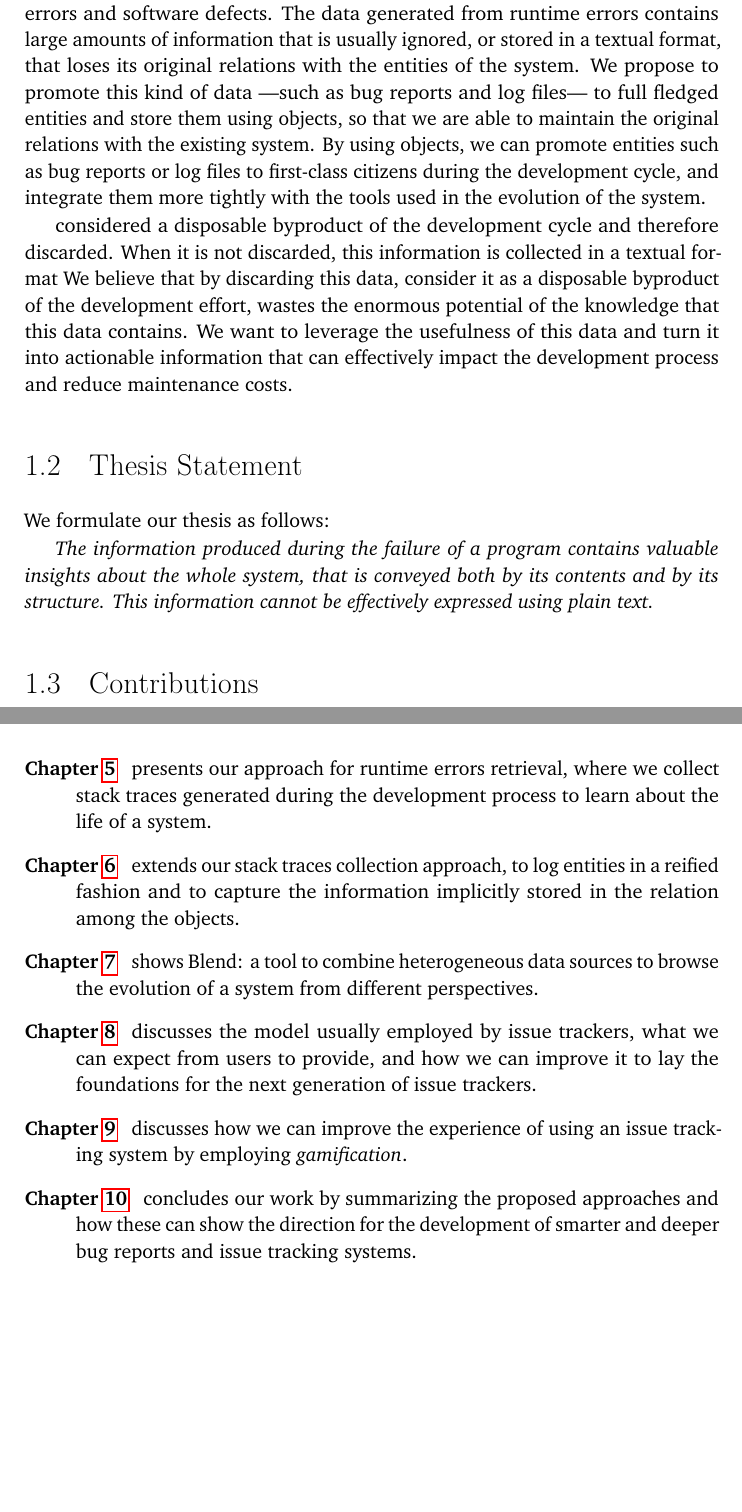
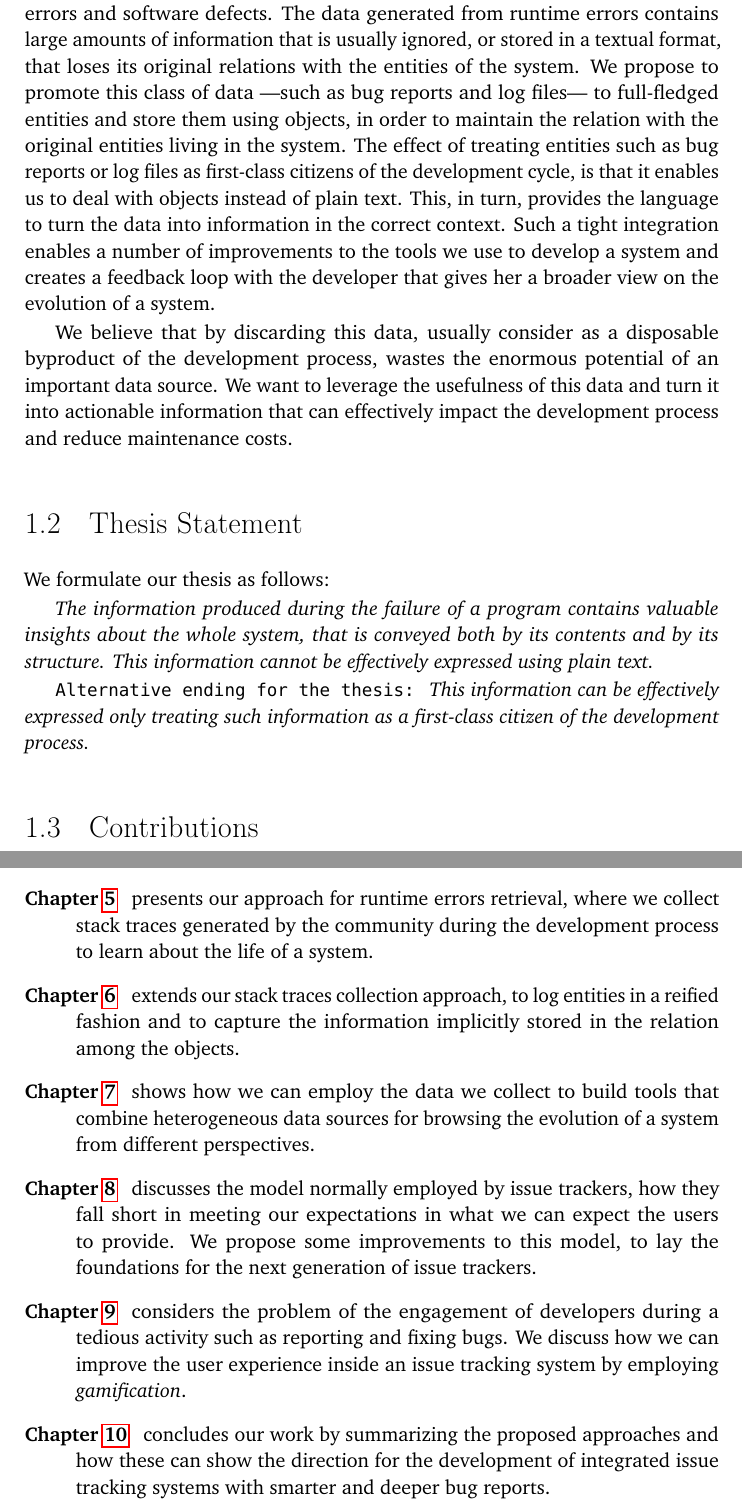
Before and after one commit to dalsat/phd-thesis, a LaTeX thesis (tommaso-thesis.tex, which reads Chapters/introduction.tex): two parts of pages 23 and 25 of 193, joined at a grey line, cut so that both start at the same text, the shorter picture padded with empty space. Compiled offline with pdfLaTeX.

Commit message:
Intro done.

```diff
--- a/Chapters/introduction.tex
+++ b/Chapters/introduction.tex
@@ -50,12 +48,12 @@ This assumption reflects the way we use to store our programs, \ie plain-text fi
 
 In this thesis we propose a different approach for thinking about runtime errors and software defects.
 The data generated from runtime errors contains large amounts of information that is usually ignored, or stored in a textual format, that loses its original relations with the entities of the system.
-We propose to promote this kind of data ---such as bug reports and log files--- to full fledged entities and store them using objects, so that we are able to maintain the original relations with the existing system.
-By using objects, we can promote entities such as bug reports or log files to first-class citizens during the development cycle, and integrate them more tightly with the tools used in the evolution of the system.
+We propose to promote this class of data ---such as bug reports and log files--- to full-fledged entities and store them using objects, in order to maintain the relation with the original entities living in the system.
+The effect of treating entities such as bug reports or log files as first-class citizens of the development cycle, is that it enables us to deal with objects instead of plain text.
+This, in turn, provides the language to turn the data into information in the correct context.
+Such a tight integration enables a number of improvements to the tools we use to develop a system and creates a feedback loop with the developer that gives her a broader view on the evolution of a system.
 
-considered a disposable byproduct of the development cycle and therefore discarded.
-When it is not discarded, this information is collected in a textual format
-We believe that by discarding this data, consider it as a disposable byproduct of the development effort, wastes the enormous potential of the knowledge that this data contains.
+We believe that by discarding this data, usually consider as a disposable byproduct of the development process, wastes the enormous potential of an important data source.
 We want to leverage the usefulness of this data and turn it into actionable information that can effectively impact the development process and reduce maintenance costs.
 
 %%%%%%%%%%%%%%%%%%%%%%%%%%%%%%%%%
@@ -71,6 +69,10 @@ This information cannot be effectively expressed using plain text.
 %The format we use to store this information must express both.
 \end{framed}
 
+\texttt{Alternative ending for the thesis:}
+\begin{framed}
+This information can be effectively expressed only treating such information as a first-class citizen of the development process.
+\end{framed}
 
 \section{Contributions}
 
@@ -143,18 +146,18 @@ We present our work in the following order:
 % part 2
 \item[\chref{ch:visualize}] proposes a visual approach to explore the content of existing issue trackers, showing how a simple textual representation sometimes hides useful information in a bug database.
 
-\item[\chref{ch:stacktraces}] presents our approach for runtime errors retrieval, where we collect stack traces generated during the development process to learn about the life of a system.
+\item[\chref{ch:stacktraces}] presents our approach for runtime errors retrieval, where we collect stack traces generated by the community during the development process to learn about the life of a system.
 
 \item[\chref{ch:reified}] extends our stack traces collection approach, to log entities in a reified fashion and to capture the information implicitly stored in the relation among the objects.
 
-\item[\chref{ch:blend}] shows Blend: a tool to combine heterogeneous data sources to browse the evolution of a system from different perspectives.
+\item[\chref{ch:blend}] shows how we can employ the data we collect to build tools that combine heterogeneous data sources for browsing the evolution of a system from different perspectives.
 
 % part 3
-\item[\chref{ch:model}] discusses the model usually employed by issue trackers, what we can expect from users to provide, and how we can improve it to lay the foundations for the next generation of issue trackers.
+\item[\chref{ch:model}] discusses the model normally employed by issue trackers, how they fall short in meeting our expectations in what we can expect the users to provide. We propose some improvements to this model, to lay the foundations for the next generation of issue trackers.
 
-\item[\chref{ch:gamification}] discusses how we can improve the experience of using an issue tracking system by employing \emph{gamification}.
+\item[\chref{ch:gamification}] considers the problem of the engagement of developers during a tedious activity such as reporting and fixing bugs. We discuss how we can improve the user experience inside an issue tracking system by employing \emph{gamification}.
 
 % part 4
-\item[\chref{ch:conclusion}] concludes our work by summarizing the proposed approaches and how these can show the direction for the development of smarter and deeper bug reports and issue tracking systems.
+\item[\chref{ch:conclusion}] concludes our work by summarizing the proposed approaches and how these can show the direction for the development of integrated issue tracking systems with smarter and deeper bug reports.
 
 \end{description}
```
Also changed, not shown: Chapters/introduction.tex (37 more changed lines).
